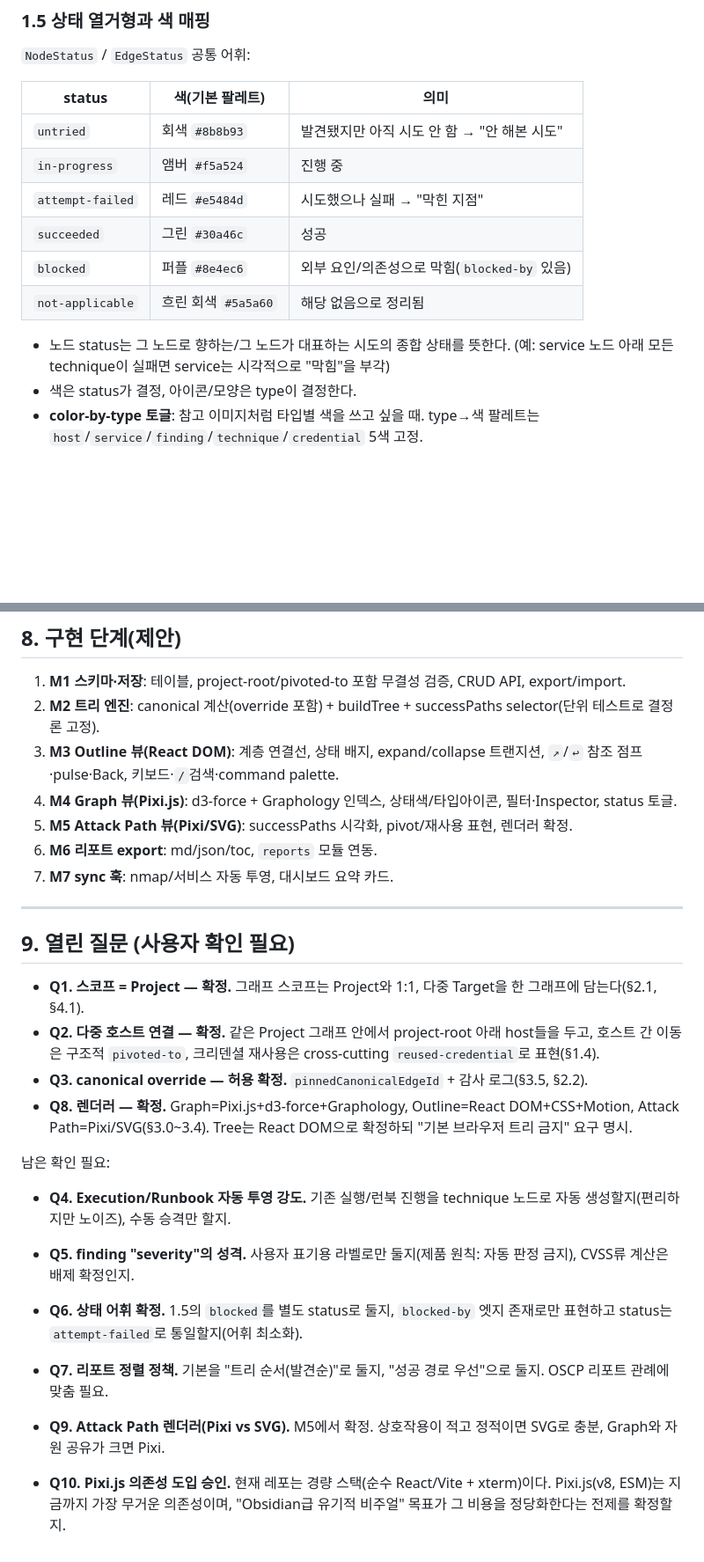
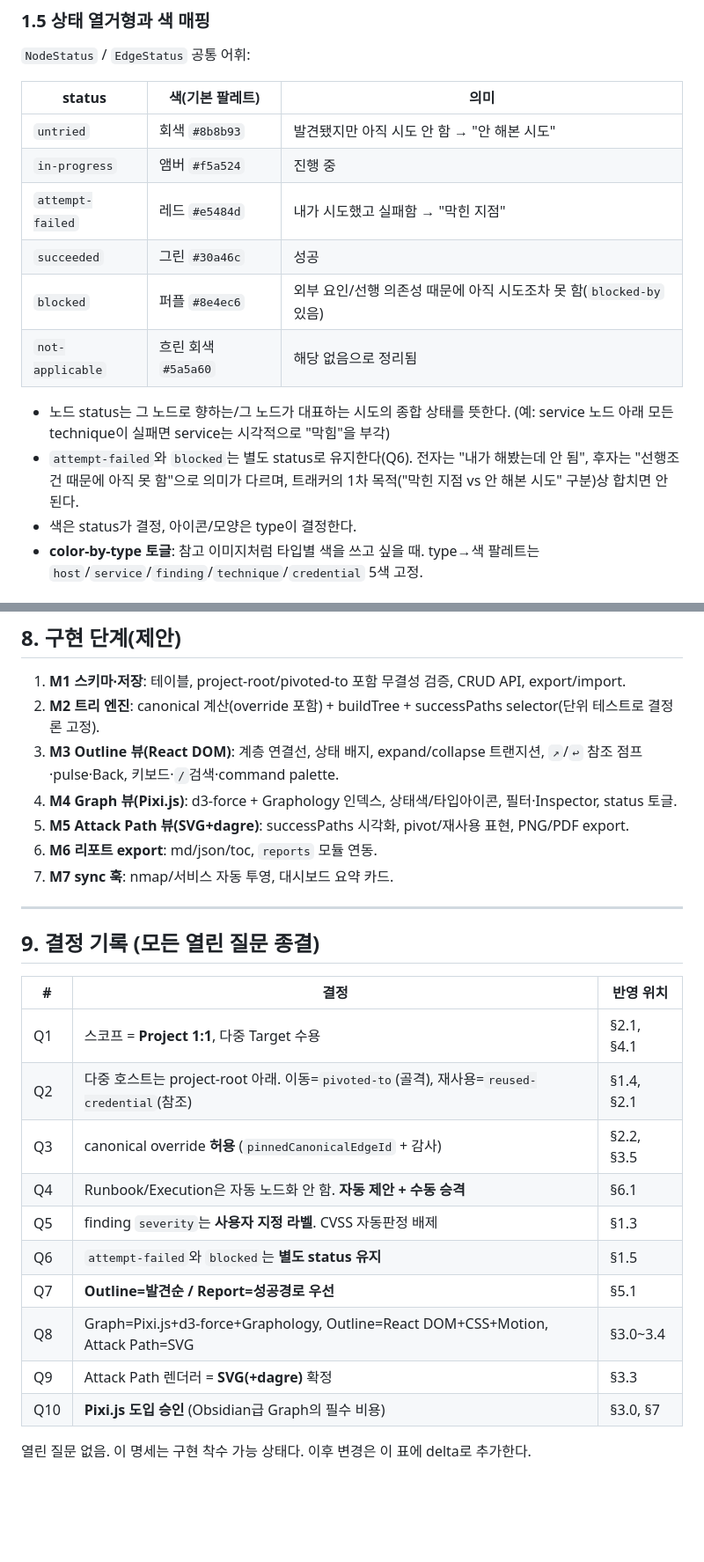
Before and after one commit to hyunsuhahaha/ShadowTrace, a Markdown page: docs/SPEC_GRAPH_TRACKER.md, 2 parts joined by grey strips. Shown at 88% size. Rendered like a GitHub page; blank space fills up the shorter version.

Commit message:
docs(graph-tracker): resolve Q4-Q10, close all open questions
- Q4 Runbook/Execution: auto-suggest + manual promotion (no auto-nodes)
- Q5 severity: user-assigned label, no CVSS auto-scoring
- Q6 keep attempt-failed and blocked as distinct statuses
- Q7 Outline sorts by discovery, Report sorts success-path-first
- Q9 Attack Path renderer = SVG + dagre
- Q10 Pixi.js dependency approved
- Add decision-record table (section 9), spec now implementation-ready

Co-Authored-By: Claude Opus 4.8 <noreply@anthropic.com>

```diff
--- a/docs/SPEC_GRAPH_TRACKER.md
+++ b/docs/SPEC_GRAPH_TRACKER.md
@@ -147,13 +147,15 @@
 |---|---|---|
 | `untried` | 회색 `#8b8b93` | 발견됐지만 아직 시도 안 함 → "안 해본 시도" |
 | `in-progress` | 앰버 `#f5a524` | 진행 중 |
-| `attempt-failed` | 레드 `#e5484d` | 시도했으나 실패 → "막힌 지점" |
+| `attempt-failed` | 레드 `#e5484d` | 내가 시도했고 실패함 → "막힌 지점" |
 | `succeeded` | 그린 `#30a46c` | 성공 |
-| `blocked` | 퍼플 `#8e4ec6` | 외부 요인/의존성으로 막힘(`blocked-by` 있음) |
+| `blocked` | 퍼플 `#8e4ec6` | 외부 요인/선행 의존성 때문에 아직 시도조차 못 함(`blocked-by` 있음) |
 | `not-applicable` | 흐린 회색 `#5a5a60` | 해당 없음으로 정리됨 |
 
 - 노드 status는 그 노드로 향하는/그 노드가 대표하는 시도의 종합 상태를 뜻한다.
   (예: service 노드 아래 모든 technique이 실패면 service는 시각적으로 "막힘"을 부각)
+- `attempt-failed`와 `blocked`는 별도 status로 유지한다(Q6). 전자는 "내가 해봤는데 안 됨", 후자는 "선행조건 때문에
+  아직 못 함"으로 의미가 다르며, 트래커의 1차 목적("막힌 지점 vs 안 해본 시도" 구분)상 합치면 안 된다.
 - 색은 status가 결정, 아이콘/모양은 type이 결정한다.
 - **color-by-type 토글**: 참고 이미지처럼 타입별 색을 쓰고 싶을 때. type→색 팔레트는
   `host`/`service`/`finding`/`technique`/`credential` 5색 고정.
@@ -583,39 +594,25 @@ POST   /api/projects/{pid}/graph/sync            # 기존 도메인→그래프
 2. **M2 트리 엔진**: canonical 계산(override 포함) + buildTree + successPaths selector(단위 테스트로 결정론 고정).
 3. **M3 Outline 뷰(React DOM)**: 계층 연결선, 상태 배지, expand/collapse 트랜지션, `↗`/`↩` 참조 점프·pulse·Back, 키보드·`/`검색·command palette.
 4. **M4 Graph 뷰(Pixi.js)**: d3-force + Graphology 인덱스, 상태색/타입아이콘, 필터·Inspector, status 토글.
-5. **M5 Attack Path 뷰(Pixi/SVG)**: successPaths 시각화, pivot/재사용 표현, 렌더러 확정.
+5. **M5 Attack Path 뷰(SVG+dagre)**: successPaths 시각화, pivot/재사용 표현, PNG/PDF export.
 6. **M6 리포트 export**: md/json/toc, `reports` 모듈 연동.
 7. **M7 sync 훅**: nmap/서비스 자동 투영, 대시보드 요약 카드.
 
 ---
 
-## 9. 열린 질문 (사용자 확인 필요)
+## 9. 결정 기록 (모든 열린 질문 종결)
 
-- **Q1. 스코프 = Project — 확정.** 그래프 스코프는 Project와 1:1, 다중 Target을 한 그래프에 담는다(§2.1, §4.1).
-- **Q2. 다중 호스트 연결 — 확정.** 같은 Project 그래프 안에서 project-root 아래 host들을 두고, 호스트 간 이동은
-  구조적 `pivoted-to`, 크리덴셜 재사용은 cross-cutting `reused-credential`로 표현(§1.4).
-- **Q3. canonical override — 허용 확정.** `pinnedCanonicalEdgeId` + 감사 로그(§3.5, §2.2).
-- **Q8. 렌더러 — 확정.** Graph=Pixi.js+d3-force+Graphology, Outline=React DOM+CSS+Motion,
-  Attack Path=Pixi/SVG(§3.0~3.4). Tree는 React DOM으로 확정하되 "기본 브라우저 트리 금지" 요구 명시.
+| # | 결정 | 반영 위치 |
+|---|---|---|
+| Q1 | 스코프 = **Project 1:1**, 다중 Target 수용 | §2.1, §4.1 |
+| Q2 | 다중 호스트는 project-root 아래. 이동=`pivoted-to`(골격), 재사용=`reused-credential`(참조) | §1.4, §2.1 |
+| Q3 | canonical override **허용** (`pinnedCanonicalEdgeId` + 감사) | §2.2, §3.5 |
+| Q4 | Runbook/Execution은 자동 노드화 안 함. **자동 제안 + 수동 승격** | §6.1 |
+| Q5 | finding `severity`는 **사용자 지정 라벨**. CVSS 자동판정 배제 | §1.3 |
+| Q6 | `attempt-failed`와 `blocked`는 **별도 status 유지** | §1.5 |
+| Q7 | **Outline=발견순 / Report=성공경로 우선** | §5.1 |
+| Q8 | Graph=Pixi.js+d3-force+Graphology, Outline=React DOM+CSS+Motion, Attack Path=SVG | §3.0~3.4 |
+| Q9 | Attack Path 렌더러 = **SVG(+dagre)** 확정 | §3.3 |
+| Q10 | **Pixi.js 도입 승인** (Obsidian급 Graph의 필수 비용) | §3.0, §7 |
 
-남은 확인 필요:
-
-- **Q4. Execution/Runbook 자동 투영 강도.**
-  기존 실행/런북 진행을 technique 노드로 자동 생성할지(편리하지만 노이즈), 수동 승격만 할지.
-
-- **Q5. finding "severity"의 성격.**
-  사용자 표기용 라벨로만 둘지(제품 원칙: 자동 판정 금지), CVSS류 계산은 배제 확정인지.
-
-- **Q6. 상태 어휘 확정.**
-  1.5의 `blocked`를 별도 status로 둘지, `blocked-by` 엣지 존재로만 표현하고 status는
-  `attempt-failed`로 통일할지(어휘 최소화).
-
-- **Q7. 리포트 정렬 정책.**
-  기본을 "트리 순서(발견순)"로 둘지, "성공 경로 우선"으로 둘지. OSCP 리포트 관례에 맞춤 필요.
-
-- **Q9. Attack Path 렌더러(Pixi vs SVG).**
-  M5에서 확정. 상호작용이 적고 정적이면 SVG로 충분, Graph와 자원 공유가 크면 Pixi.
-
-- **Q10. Pixi.js 의존성 도입 승인.**
-  현재 레포는 경량 스택(순수 React/Vite + xterm)이다. Pixi.js(v8, ESM)는 지금까지 가장 무거운 의존성이며,
-  "Obsidian급 유기적 비주얼" 목표가 그 비용을 정당화한다는 전제를 확정할지.
+열린 질문 없음. 이 명세는 구현 착수 가능 상태다. 이후 변경은 이 표에 delta로 추가한다.
```
Also changed, not shown: other parts of docs/SPEC_GRAPH_TRACKER.md (+15 -6 lines).
